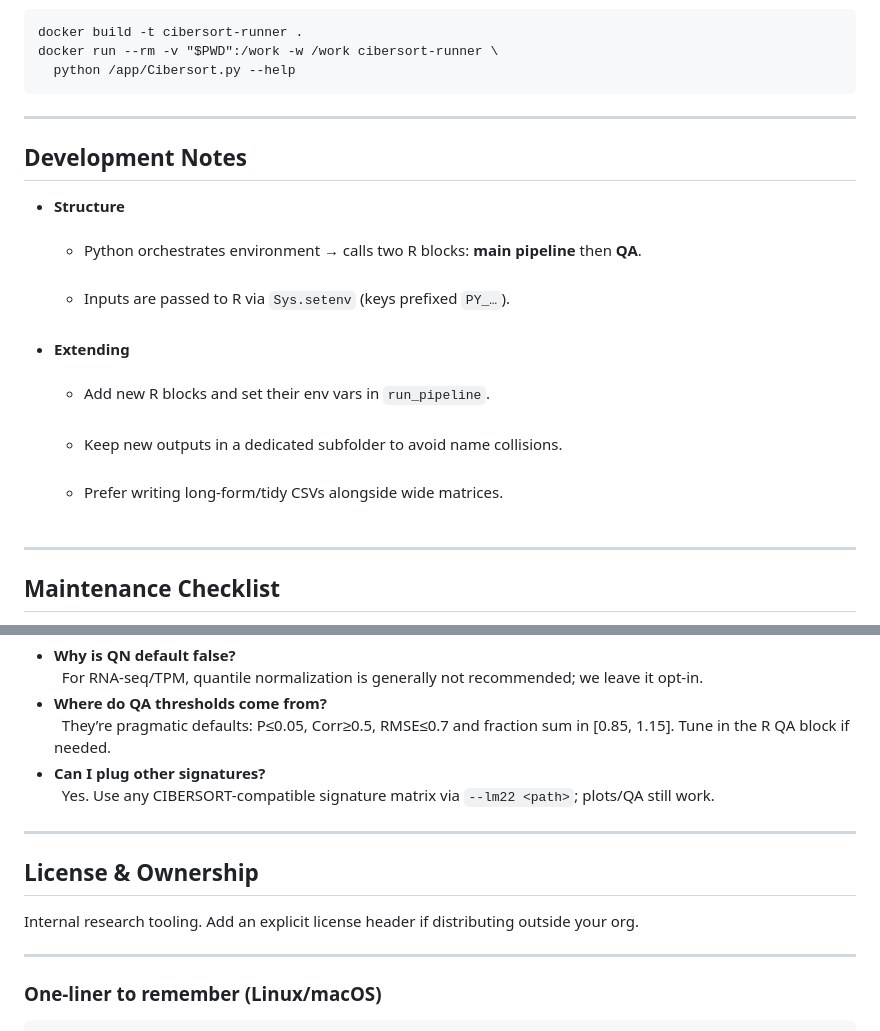
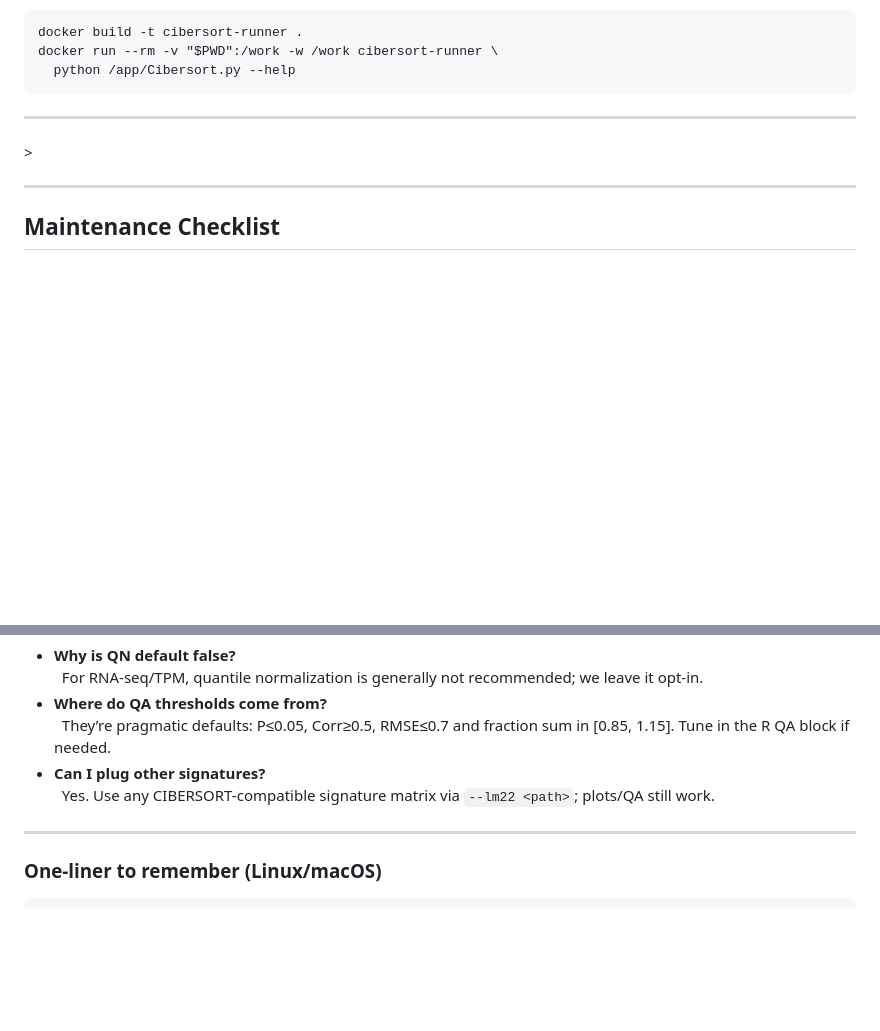
Before and after one commit to shari01/Immune-Deconvolution, a Markdown page: README.md, 2 parts joined by grey strips. Rendered like a GitHub page; blank space fills up the shorter version.

```diff
--- a/README.md
+++ b/README.md
@@ -227,24 +227,7 @@ docker run --rm -v "$PWD":/work -w /work cibersort-runner \
 </code></pre>
 
 <hr />
-
-<h2>Development Notes</h2>
-
-<ul>
-<li><strong>Structure</strong>
-  <ul>
-    <li>Python orchestrates environment → calls two R blocks: <strong>main pipeline</strong> then <strong>QA</strong>.</li>
-    <li>Inputs are passed to R via <code>Sys.setenv</code> (keys prefixed <code>PY_…</code>).</li>
-  </ul>
-</li>
-<li><strong>Extending</strong>
-  <ul>
-    <li>Add new R blocks and set their env vars in <code>run_pipeline</code>.</li>
-    <li>Keep new outputs in a dedicated subfolder to avoid name collisions.</li>
-    <li>Prefer writing long-form/tidy CSVs alongside wide matrices.</li>
-  </ul>
-</li>
-</ul>
+>
 
 <hr />
 
@@ -288,12 +271,6 @@ python Cibersort.py --counts fake_counts.csv --lm22 inst/extdata/LM22.txt --out
 
 <hr />
 
-<h2>License &amp; Ownership</h2>
-
-<p>Internal research tooling. Add an explicit license header if distributing outside your org.</p>
-
-<hr />
-
 <h3>One-liner to remember (Linux/macOS)</h3>
 <pre><code>python Cibersort.py --counts 'Bulk-data/counts.csvv' \
   --meta 'Bulk-data/meta.csv' \
```
